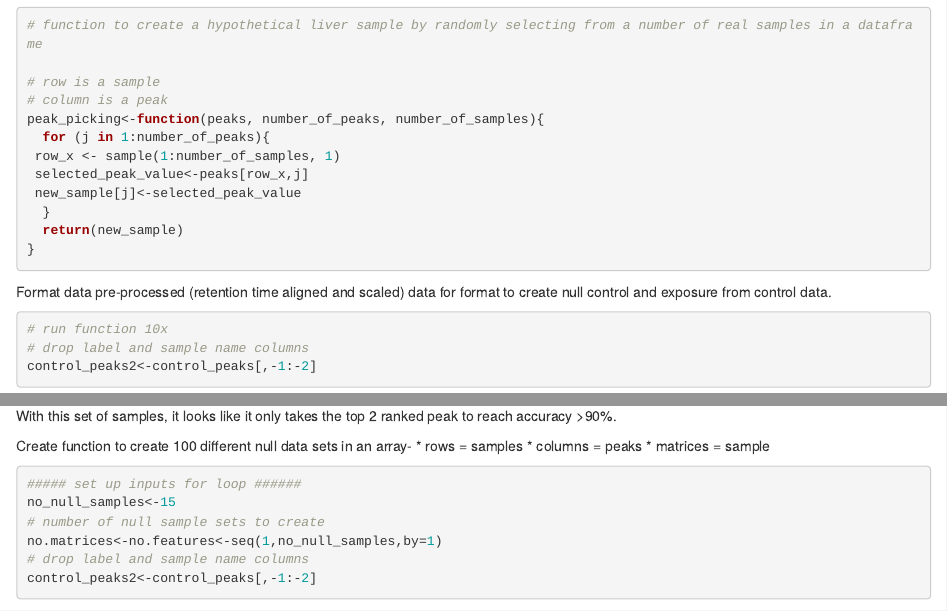
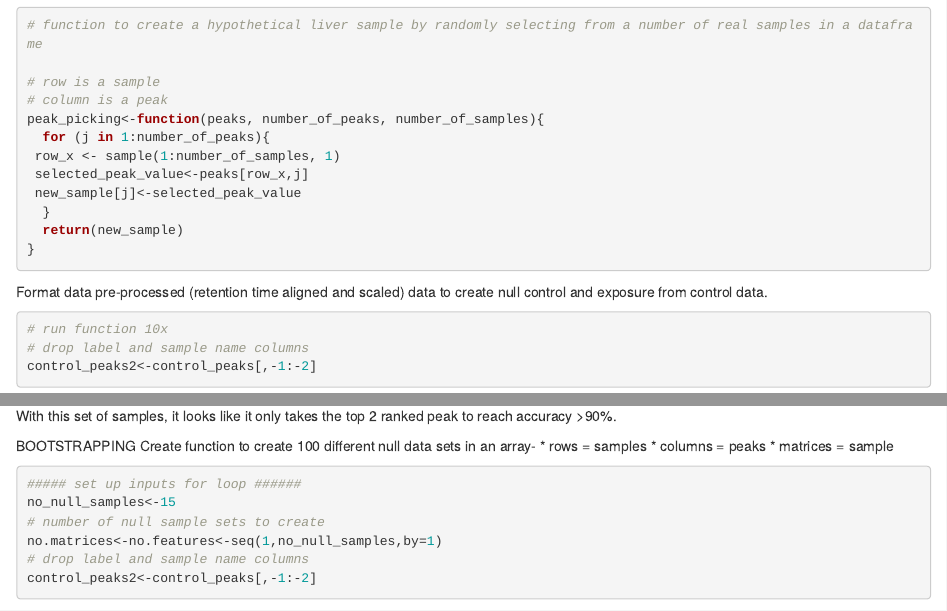
Before and after one commit to snydermn/amphib_multistressor, an R Markdown document (Rcode/null_model_accuracy_assessment.Rmd): the page in a window 1100 px wide, from 950 px down, and a second part further down, joined at a grey line. Rendered offline with R 4.5, knitr and Pandoc, with nearby package versions; some code elsewhere in the file could not run offline.

Commit message:
null model updates

````diff
--- a/Rcode/null_model_accuracy_assessment.Rmd
+++ b/Rcode/null_model_accuracy_assessment.Rmd
@@ -86,7 +86,7 @@ peak_picking<-function(peaks, number_of_peaks, number_of_samples){
 }
 ```
 
-Format data pre-processed (retention time aligned and scaled) data for format to create null control and exposure from control data.
+Format data pre-processed (retention time aligned and scaled) data to create null control and exposure from control data.
 ```{r create null data}
 # run function 10x
 # drop label and sample name columns
@@ -184,6 +184,8 @@ plot(acc4merge$no.features, acc4merge$out.acc, ylab="% Accuracy", xlab="Number o
 
 With this set of samples, it looks like it only takes the top 2 ranked peak to reach accuracy >90%.
 
+######################################################################
+BOOTSTRAPPING
 Create function to create 100 different null data sets in an array-
 * rows = samples
 * columns = peaks
````
